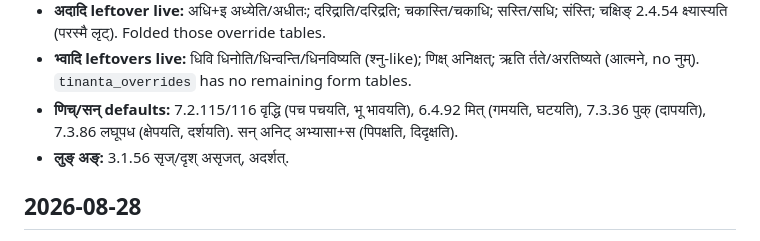
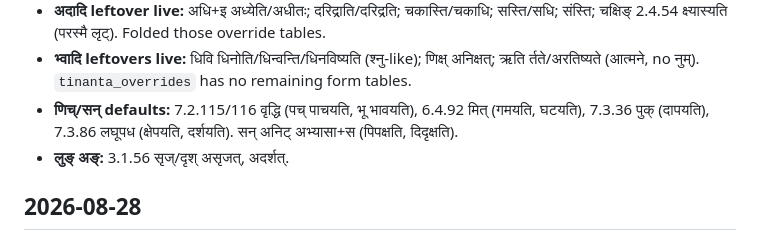
Before and after one commit to eadaradhiraj/skt-morph, a Markdown page: CHANGELOG.md, the part around the change. Drawn GitHub-style.

Commit message:
docs: पाचयति in the णिच् changelog note
Co-authored-by: Cursor <cursoragent@cursor.com>

```diff
--- a/CHANGELOG.md
+++ b/CHANGELOG.md
@@ -41,7 +41,7 @@ Engine and demo history. The project outline lives in [README.MD](README.MD).
 - **क्त:** दृष्ट नष्ट ऊढ गूढ दग्ध लब्ध बद्ध सुप्त सृष्ट कृष्ट ज्ञात लीढ दुग्ध.
 - **अदादि leftover live:** अधि+इ अध्येति/अधीतः; दरिद्राति/दरिद्रति; चकास्ति/चकाधि; सस्ति/सधि; संस्ति; चक्षिङ् 2.4.54 क्ष्यास्यति (परस्मै लृट्). Folded those override tables.
 - **भ्वादि leftovers live:** धिवि धिनोति/धिन्वन्ति/धिनविष्यति (श्नु-like); णिक्ष् अनिक्षत्; ऋति र्तते/अरतिष्यते (आत्मने, no नुम्). `tinanta_overrides` has no remaining form tables.
-- **णिच्/सन् defaults:** 7.2.115/116 वृद्धि (पच पचयति, भू भावयति), 6.4.92 मित् (गमयति, घटयति), 7.3.36 पुक् (दापयति), 7.3.86 लघूपध (क्षेपयति, दर्शयति). सन् अनिट् अभ्यासा+स (पिपक्षति, दिदृक्षति).
+- **णिच्/सन् defaults:** 7.2.115/116 वृद्धि (पच् पाचयति, भू भावयति), 6.4.92 मित् (गमयति, घटयति), 7.3.36 पुक् (दापयति), 7.3.86 लघूपध (क्षेपयति, दर्शयति). सन् अनिट् अभ्यासा+स (पिपक्षति, दिदृक्षति).
 - **लुङ् अङ्:** 3.1.56 सृज्/दृश् असृजत्, अदर्शत्.
 
 
```
